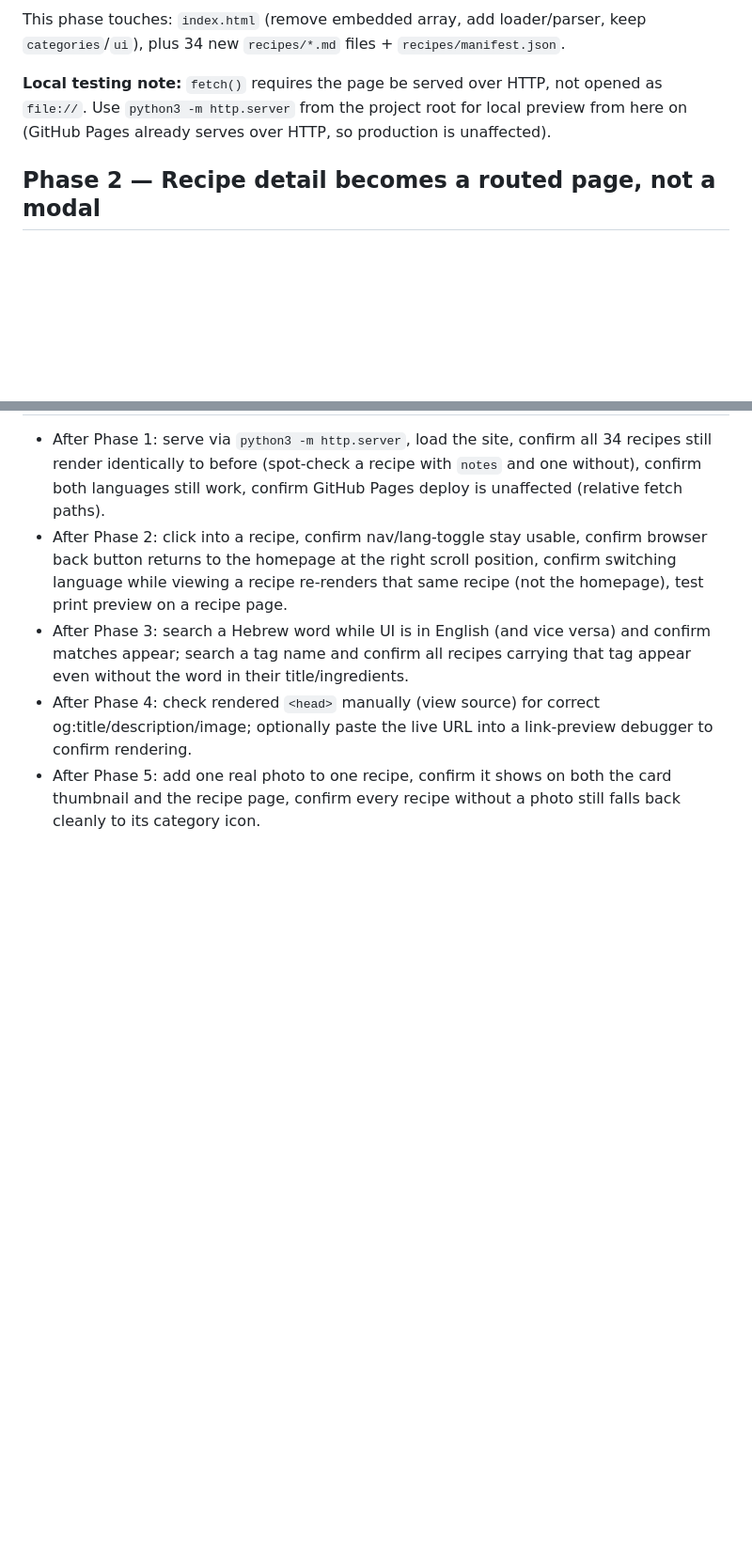
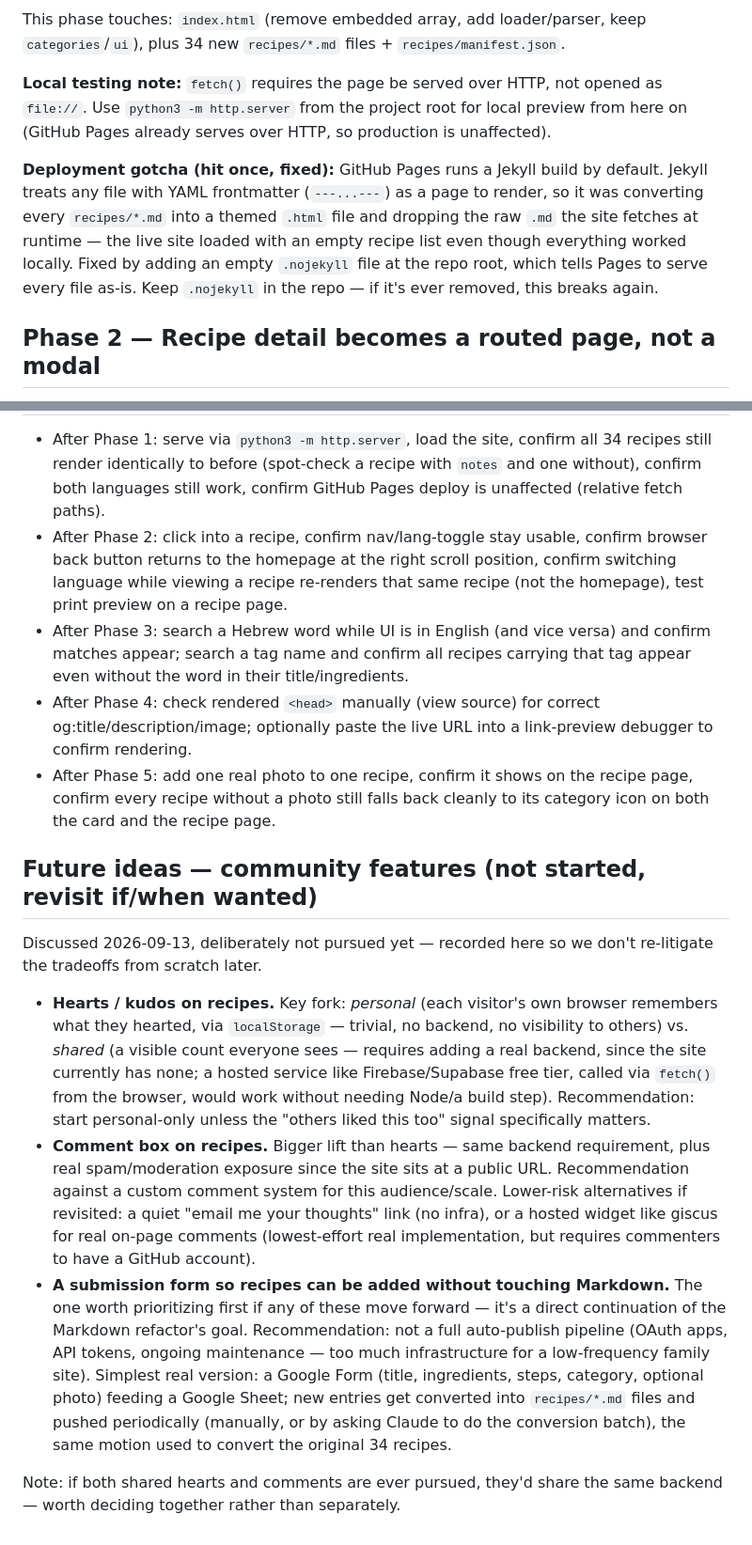
Before and after one commit to mrotmensch/meiras-table, a Markdown page: ROADMAP.md, 2 parts joined by grey strips. Shown at 94% size. Drawn GitHub-style; blank space fills up the shorter version.

Commit message:
Document the future community-feature ideas and the Jekyll deployment gotcha in ROADMAP.md
Co-Authored-By: Claude Sonnet 5 <noreply@anthropic.com>
Claude-Session: https://claude.ai/code/session_01J4aA5w1A2UhLCCd65g75qQ

```diff
--- a/ROADMAP.md
+++ b/ROADMAP.md
@@ -18,6 +18,8 @@ Replace the embedded `const recipes = [...]` array with:
 This phase touches: `index.html` (remove embedded array, add loader/parser, keep `categories`/`ui`), plus 34 new `recipes/*.md` files + `recipes/manifest.json`.
 
 **Local testing note:** `fetch()` requires the page be served over HTTP, not opened as `file://`. Use `python3 -m http.server` from the project root for local preview from here on (GitHub Pages already serves over HTTP, so production is unaffected).
+
+**Deployment gotcha (hit once, fixed):** GitHub Pages runs a Jekyll build by default. Jekyll treats any file with YAML frontmatter (`---...---`) as a page to render, so it was converting every `recipes/*.md` into a themed `.html` file and dropping the raw `.md` the site fetches at runtime — the live site loaded with an empty recipe list even though everything worked locally. Fixed by adding an empty `.nojekyll` file at the repo root, which tells Pages to serve every file as-is. Keep `.nojekyll` in the repo — if it's ever removed, this breaks again.
 
 ## Phase 2 — Recipe detail becomes a routed page, not a modal
 
@@ -69,4 +71,14 @@ Touches: `index.html` (parser field, recipe-page render), `recipes/images/` (fol
 - After Phase 2: click into a recipe, confirm nav/lang-toggle stay usable, confirm browser back button returns to the homepage at the right scroll position, confirm switching language while viewing a recipe re-renders that same recipe (not the homepage), test print preview on a recipe page.
 - After Phase 3: search a Hebrew word while UI is in English (and vice versa) and confirm matches appear; search a tag name and confirm all recipes carrying that tag appear even without the word in their title/ingredients.
 - After Phase 4: check rendered `<head>` manually (view source) for correct og:title/description/image; optionally paste the live URL into a link-preview debugger to confirm rendering.
-- After Phase 5: add one real photo to one recipe, confirm it shows on both the card thumbnail and the recipe page, confirm every recipe without a photo still falls back cleanly to its category icon.
+- After Phase 5: add one real photo to one recipe, confirm it shows on the recipe page, confirm every recipe without a photo still falls back cleanly to its category icon on both the card and the recipe page.
+
+## Future ideas — community features (not started, revisit if/when wanted)
+
+Discussed 2026-09-13, deliberately not pursued yet — recorded here so we don't re-litigate the tradeoffs from scratch later.
+
+- **Hearts / kudos on recipes.** Key fork: *personal* (each visitor's own browser remembers what they hearted, via `localStorage` — trivial, no backend, no visibility to others) vs. *shared* (a visible count everyone sees — requires adding a real backend, since the site currently has none; a hosted service like Firebase/Supabase free tier, called via `fetch()` from the browser, would work without needing Node/a build step). Recommendation: start personal-only unless the "others liked this too" signal specifically matters.
+- **Comment box on recipes.** Bigger lift than hearts — same backend requirement, plus real spam/moderation exposure since the site sits at a public URL. Recommendation against a custom comment system for this audience/scale. Lower-risk alternatives if revisited: a quiet "email me your thoughts" link (no infra), or a hosted widget like giscus for real on-page comments (lowest-effort real implementation, but requires commenters to have a GitHub account).
+- **A submission form so recipes can be added without touching Markdown.** The one worth prioritizing first if any of these move forward — it's a direct continuation of the Markdown refactor's goal. Recommendation: not a full auto-publish pipeline (OAuth apps, API tokens, ongoing maintenance — too much infrastructure for a low-frequency family site). Simplest real version: a Google Form (title, ingredients, steps, category, optional photo) feeding a Google Sheet; new entries get converted into `recipes/*.md` files and pushed periodically (manually, or by asking Claude to do the conversion batch), the same motion used to convert the original 34 recipes.
+
+Note: if both shared hearts and comments are ever pursued, they'd share the same backend — worth deciding together rather than separately.
```
